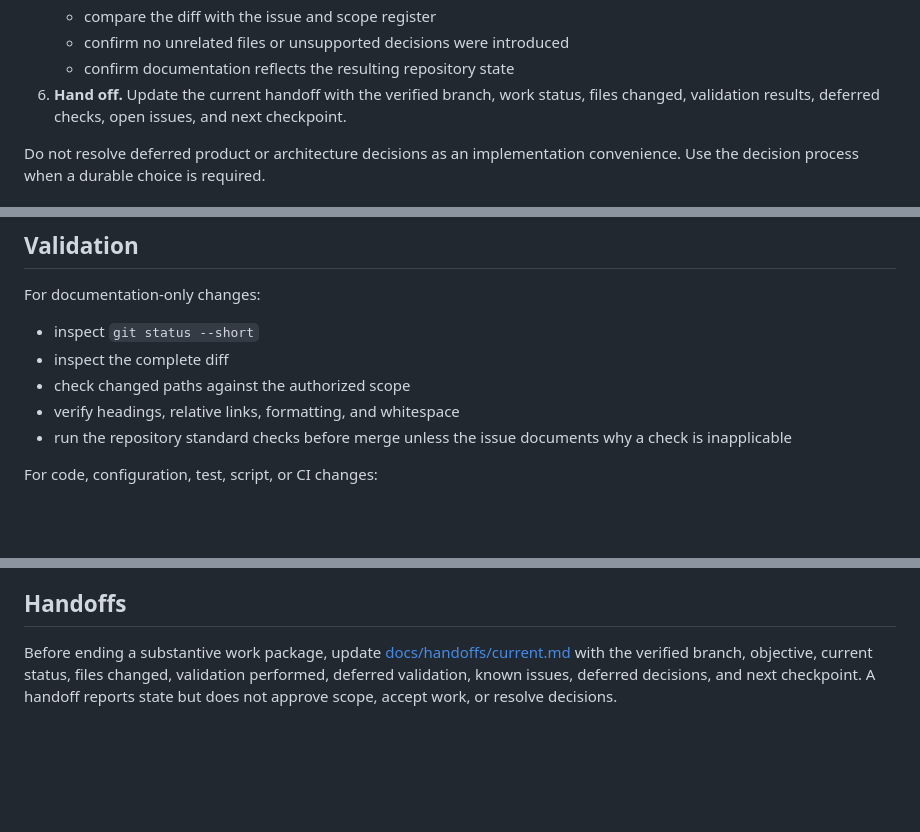
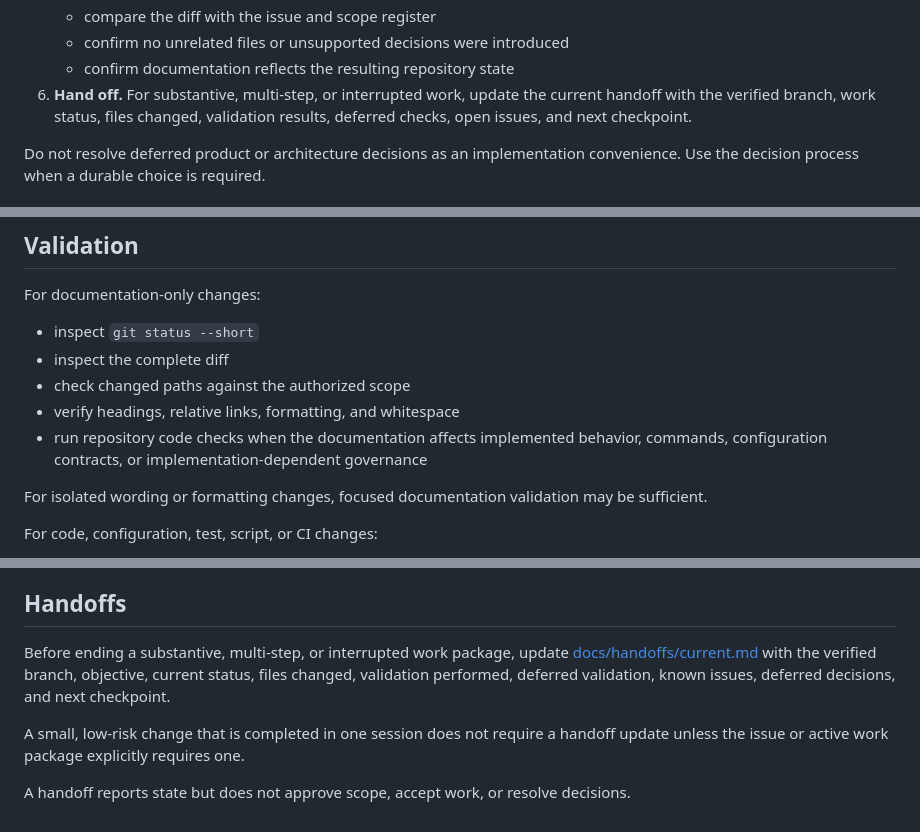
Before and after one commit to epmelito/SaltBytes, a Markdown page: AGENTS.md, 3 parts joined by grey strips. GitHub-like rendering; blank space fills up the shorter version.

Commit message:
Refine agent workflow guidance

```diff
--- a/AGENTS.md
+++ b/AGENTS.md
@@ -62,9 +63,9 @@ Follow this sequence for every work package:
    - compare the diff with the issue and scope register
    - confirm no unrelated files or unsupported decisions were introduced
    - confirm documentation reflects the resulting repository state
-6. **Hand off.** Update the current handoff with the verified branch, work
-   status, files changed, validation results, deferred checks, open issues, and
-   next checkpoint.
+6. **Hand off.** For substantive, multi-step, or interrupted work, update the
+   current handoff with the verified branch, work status, files changed,
+   validation results, deferred checks, open issues, and next checkpoint.
 
 Do not resolve deferred product or architecture decisions as an implementation
 convenience. Use the decision process when a durable choice is required.
@@ -138,8 +140,12 @@ For documentation-only changes:
 - inspect the complete diff
 - check changed paths against the authorized scope
 - verify headings, relative links, formatting, and whitespace
-- run the repository standard checks before merge unless the issue documents
-  why a check is inapplicable
+- run repository code checks when the documentation affects implemented
+  behavior, commands, configuration contracts, or implementation-dependent
+  governance
+
+For isolated wording or formatting changes, focused documentation validation
+may be sufficient.
 
 For code, configuration, test, script, or CI changes:
 
@@ -174,8 +180,13 @@ complete until all required validation passes.
 
 ## Handoffs
 
-Before ending a substantive work package, update
+Before ending a substantive, multi-step, or interrupted work package, update
 [docs/handoffs/current.md](docs/handoffs/current.md) with the verified branch,
 objective, current status, files changed, validation performed, deferred
-validation, known issues, deferred decisions, and next checkpoint. A handoff
-reports state but does not approve scope, accept work, or resolve decisions.
+validation, known issues, deferred decisions, and next checkpoint.
+
+A small, low-risk change that is completed in one session does not require a
+handoff update unless the issue or active work package explicitly requires one.
+
+A handoff reports state but does not approve scope, accept work, or resolve
+decisions.
```
Also changed, not shown: other parts of AGENTS.md (+5 -3 lines).
